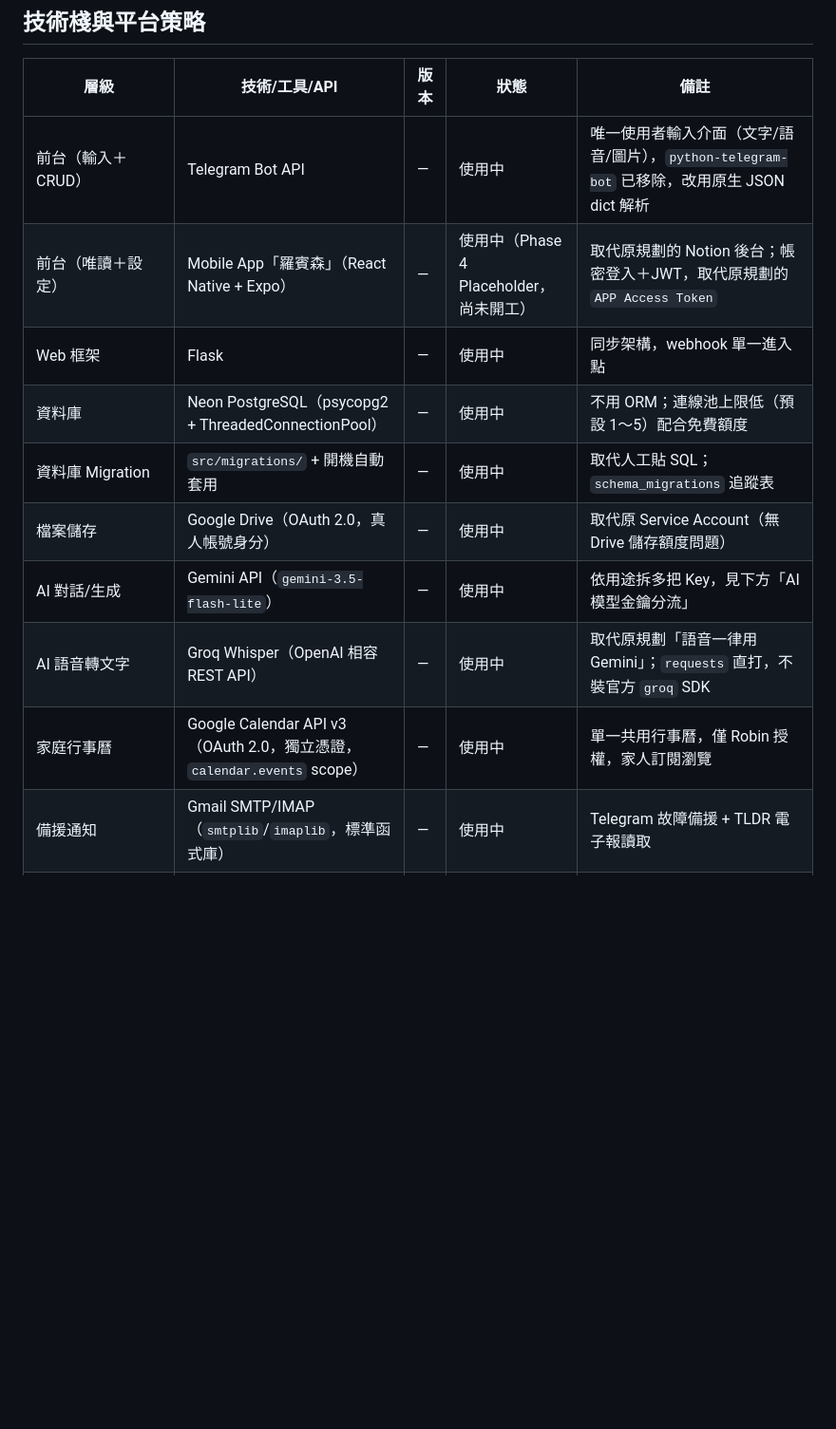
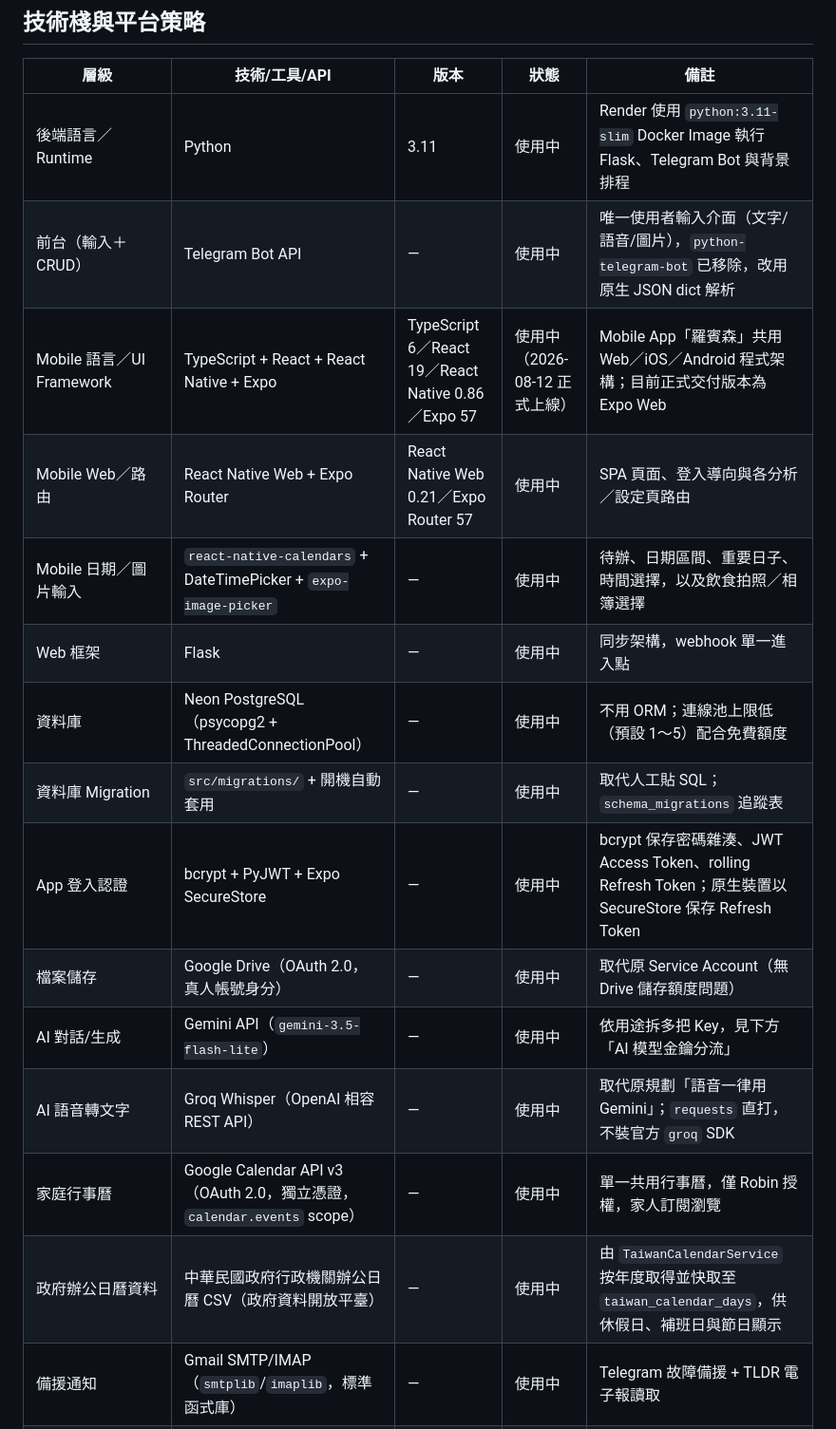
Before and after one commit to robin-chengan-ma/life-assistant-bot, a Markdown page: docs/specs/SPEC.md, the part around one of its changes. Shown at 95% size. GitHub-like rendering; blank space fills up the shorter version.

Commit message:
docs(spec): 補齊正式技術棧資訊
補充後端 Runtime、Mobile Web、認證、政府辦公日曆、容器部署與測試工具，並修正 Mobile App 已正式上線的狀態。同步記錄本次技術棧盤點決策，讓規格與實際部署架構一致。

```diff
--- a/docs/specs/SPEC.md
+++ b/docs/specs/SPEC.md
@@ -21,15 +21,20 @@ Robinson 是一個雙前台架構的家庭生活小助手：Telegram Bot 是唯
 
 | 層級 | 技術/工具/API | 版本 | 狀態 | 備註 |
 | --- | --- | --- | --- | --- |
+| 後端語言／Runtime | Python | 3.11 | 使用中 | Render 使用 `python:3.11-slim` Docker Image 執行 Flask、Telegram Bot 與背景排程 |
 | 前台（輸入＋CRUD） | Telegram Bot API | — | 使用中 | 唯一使用者輸入介面（文字/語音/圖片），`python-telegram-bot` 已移除，改用原生 JSON dict 解析 |
-| 前台（唯讀＋設定） | Mobile App「羅賓森」（React Native + Expo） | — | 使用中（Phase 4 Placeholder，尚未開工） | 取代原規劃的 Notion 後台；帳密登入＋JWT，取代原規劃的 `APP Access Token` |
+| Mobile 語言／UI Framework | TypeScript + React + React Native + Expo | TypeScript 6／React 19／React Native 0.86／Expo 57 | 使用中（2026-08-12 正式上線） | Mobile App「羅賓森」共用 Web／iOS／Android 程式架構；目前正式交付版本為 Expo Web |
+| Mobile Web／路由 | React Native Web + Expo Router | React Native Web 0.21／Expo Router 57 | 使用中 | SPA 頁面、登入導向與各分析／設定頁路由 |
+| Mobile 日期／圖片輸入 | `react-native-calendars` + DateTimePicker + `expo-image-picker` | — | 使用中 | 待辦、日期區間、重要日子、時間選擇，以及飲食拍照／相簿選擇 |
 | Web 框架 | Flask | — | 使用中 | 同步架構，webhook 單一進入點 |
 | 資料庫 | Neon PostgreSQL（psycopg2 + ThreadedConnectionPool） | — | 使用中 | 不用 ORM；連線池上限低（預設 1～5）配合免費額度 |
 | 資料庫 Migration | `src/migrations/` + 開機自動套用 | — | 使用中 | 取代人工貼 SQL；`schema_migrations` 追蹤表 |
+| App 登入認證 | bcrypt + PyJWT + Expo SecureStore | — | 使用中 | bcrypt 保存密碼雜湊、JWT Access Token、rolling Refresh Token；原生裝置以 SecureStore 保存 Refresh Token |
 | 檔案儲存 | Google Drive（OAuth 2.0，真人帳號身分） | — | 使用中 | 取代原 Service Account（無 Drive 儲存額度問題） |
 | AI 對話/生成 | Gemini API（`gemini-3.5-flash-lite`） | — | 使用中 | 依用途拆多把 Key，見下方「AI 模型金鑰分流」 |
 | AI 語音轉文字 | Groq Whisper（OpenAI 相容 REST API） | — | 使用中 | 取代原規劃「語音一律用 Gemini」；`requests` 直打，不裝官方 `groq` SDK |
 | 家庭行事曆 | Google Calendar API v3（OAuth 2.0，獨立憑證，`calendar.events` scope） | — | 使用中 | 單一共用行事曆，僅 Robin 授權，家人訂閱瀏覽 |
+| 政府辦公日曆資料 | 中華民國政府行政機關辦公日曆 CSV（政府資料開放平臺） | — | 使用中 | 由 `TaiwanCalendarService` 按年度取得並快取至 `taiwan_calendar_days`，供休假日、補班日與節日顯示 |
 | 備援通知 | Gmail SMTP/IMAP（`smtplib`/`imaplib`，標準函式庫） | — | 使用中 | Telegram 故障備援 + TLDR 電子報讀取 |
 | RSS 擷取 | 標準函式庫 `xml.etree.ElementTree` + `requests` | — | 使用中 | 不裝 `feedparser` |
 | 網頁正文擷取 | `beautifulsoup4` | — | 使用中 | 技術新聞全文摘要用 |
```
Also changed, not shown: other parts of docs/specs/SPEC.md (+5 -1 lines), 1 other file.
